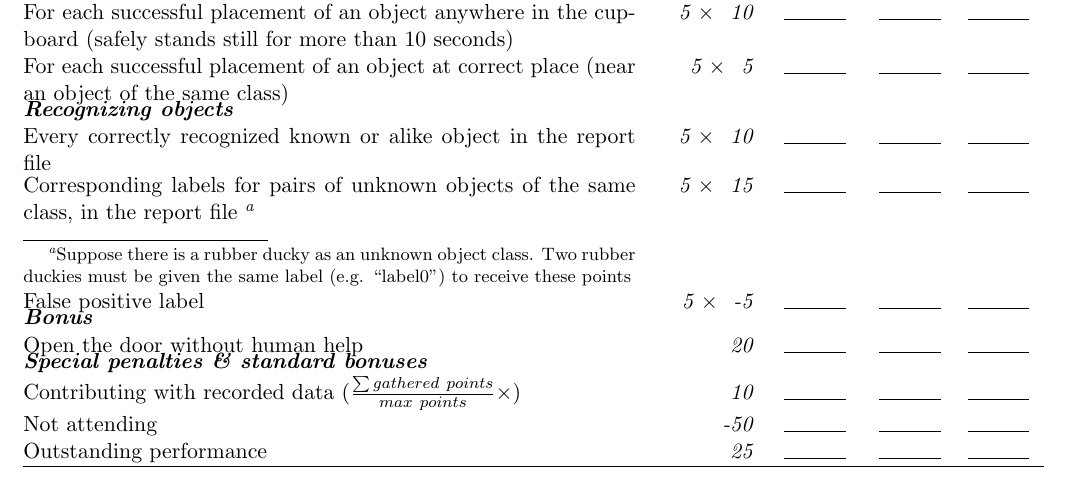
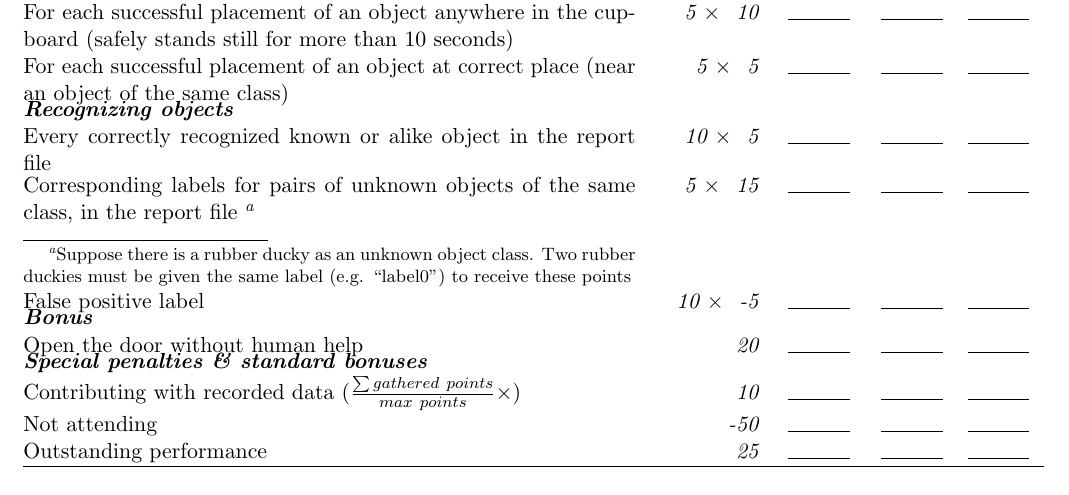
Before and after one commit to RoboCupAtHome/RuleBook, a LaTeX book (score_sheets.tex, which reads scoresheets/StoringGroceries.tex): part of page 5 of 15, cut so that both start at the same text. Compiled offline with pdfLaTeX.

Commit message:
Clear up rules for Storing Groceries #219

```diff
--- a/scoresheets/StoringGroceries.tex
+++ b/scoresheets/StoringGroceries.tex
@@ -23,10 +27,10 @@ The maximum time for this test is 3 minutes.
 	\scoreitem[5]{5}{For each successful placement of an object at correct place (near an object of the same class)}
 
 	\scoreheading{Recognizing objects}
-	\scoreitem[5]{10}{Every correctly recognized known or alike object in the report file}
+	\scoreitem[10]{5}{Every correctly recognized known or alike object in the report file}
 	\scoreitem[5]{15}{Corresponding labels for pairs of unknown objects of the same class, in the report file
             \footnote{Suppose there is a rubber ducky as an unknown object class. Two rubber duckies must be given the same label (e.g. ``label0'') to receive these points}}
-	\scoreitem[5]{-5}{False positive label}
+	\scoreitem[10]{-5}{False positive label}
 
 % 	\scoreheading{Total task}
 % 	\scoreitem[5]{40}{Place known object near known object of same class}
```
Also changed, not shown: general_rules/Procedure.tex (+1 -1 lines), scoresheets/StoringGroceries.tex (8 more changed lines), 1 other file.
